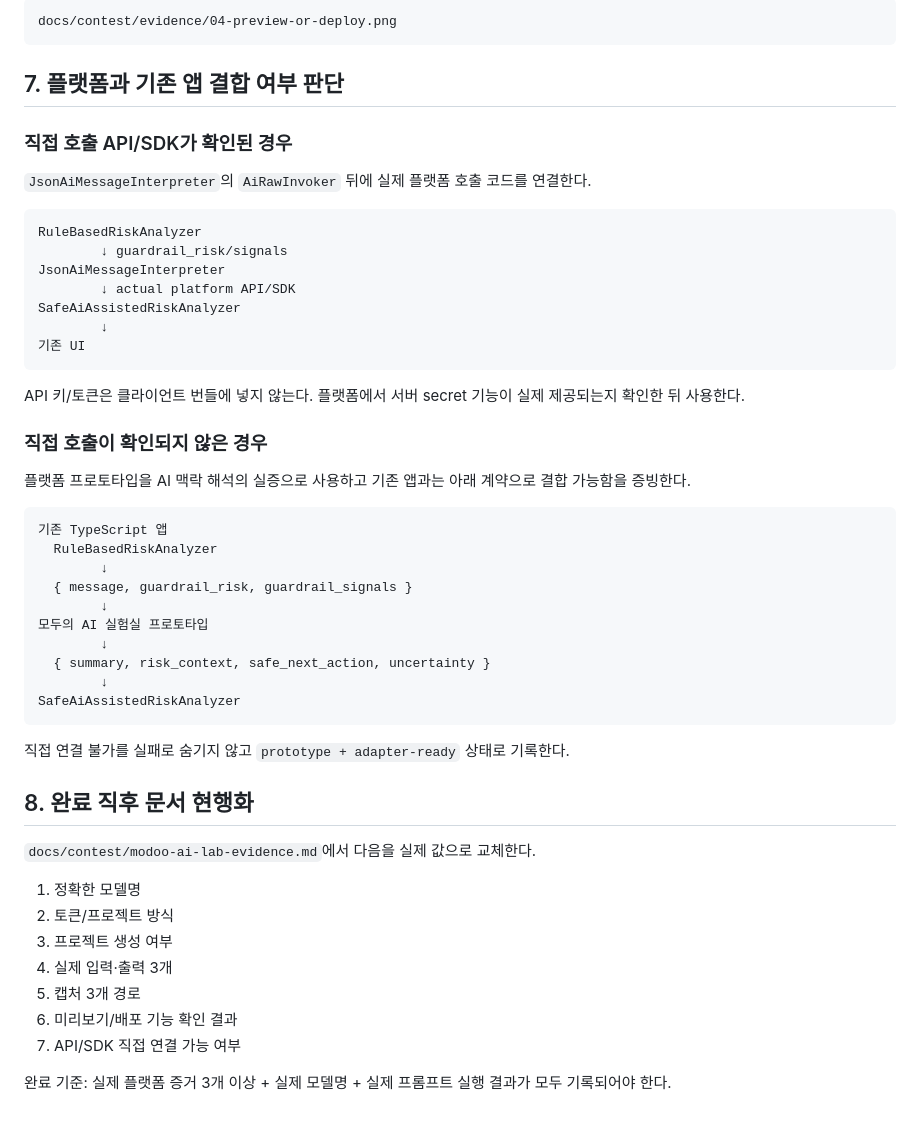
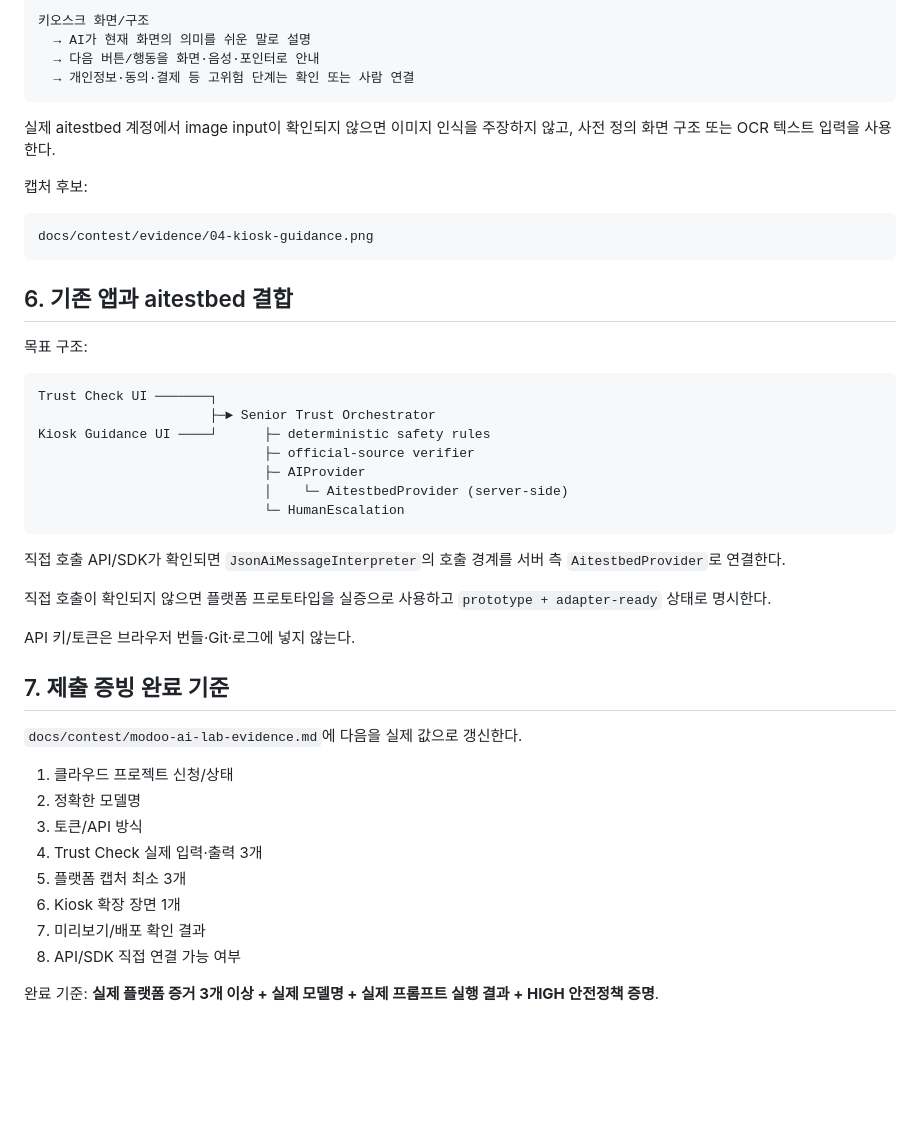
Before and after one commit to Lightning-Public/senior-trust-gateway, a Markdown page: docs/contest/platform-run-sheet.md, the part around one of its changes. Rendered like a GitHub page; blank space fills up the shorter version.

Commit message:
docs: align aitestbed run sheet with senior AI life manager

````diff
--- a/docs/contest/platform-run-sheet.md
+++ b/docs/contest/platform-run-sheet.md
@@ -193,55 +183,50 @@ docs/contest/evidence/03-execution-result.png
 
 ```text
-docs/contest/evidence/04-preview-or-deploy.png
+키오스크 화면/구조
+  → AI가 현재 화면의 의미를 쉬운 말로 설명
+  → 다음 버튼/행동을 화면·음성·포인터로 안내
+  → 개인정보·동의·결제 등 고위험 단계는 확인 또는 사람 연결
 ```
 
-## 7. 플랫폼과 기존 앱 결합 여부 판단
+실제 aitestbed 계정에서 image input이 확인되지 않으면 이미지 인식을 주장하지 않고, 사전 정의 화면 구조 또는 OCR 텍스트 입력을 사용한다.
 
-### 직접 호출 API/SDK가 확인된 경우
-
-`JsonAiMessageInterpreter`의 `AiRawInvoker` 뒤에 실제 플랫폼 호출 코드를 연결한다.
+캡처 후보:
 
 ```text
-RuleBasedRiskAnalyzer
-        ↓ guardrail_risk/signals
-JsonAiMessageInterpreter
-        ↓ actual platform API/SDK
-SafeAiAssistedRiskAnalyzer
-        ↓
-기존 UI
+docs/contest/evidence/04-kiosk-guidance.png
 ```
 
-API 키/토큰은 클라이언트 번들에 넣지 않는다. 플랫폼에서 서버 secret 기능이 실제 제공되는지 확인한 뒤 사용한다.
+## 6. 기존 앱과 aitestbed 결합
 
-### 직접 호출이 확인되지 않은 경우
-
-플랫폼 프로토타입을 AI 맥락 해석의 실증으로 사용하고 기존 앱과는 아래 계약으로 결합 가능함을 증빙한다.
+목표 구조:
 
 ```text
-기존 TypeScript 앱
-  RuleBasedRiskAnalyzer
-        ↓
-  { message, guardrail_risk, guardrail_signals }
-        ↓
-모두의 AI 실험실 프로토타입
-        ↓
-  { summary, risk_context, safe_next_action, uncertainty }
-        ↓
-SafeAiAssistedRiskAnalyzer
+Trust Check UI ───────┐
+                      ├─► Senior Trust Orchestrator
+Kiosk Guidance UI ────┘      ├─ deterministic safety rules
+                             ├─ official-source verifier
+                             ├─ AIProvider
+                             │    └─ AitestbedProvider (server-side)
+                             └─ HumanEscalation
 ```
 
-직접 연결 불가를 실패로 숨기지 않고 `prototype + adapter-ready` 상태로 기록한다.
+직접 호출 API/SDK가 확인되면 `JsonAiMessageInterpreter`의 호출 경계를 서버 측 `AitestbedProvider`로 연결한다.
 
-## 8. 완료 직후 문서 현행화
+직접 호출이 확인되지 않으면 플랫폼 프로토타입을 실증으로 사용하고 `prototype + adapter-ready` 상태로 명시한다.
 
-`docs/contest/modoo-ai-lab-evidence.md`에서 다음을 실제 값으로 교체한다.
+API 키/토큰은 브라우저 번들·Git·로그에 넣지 않는다.
 
-1. 정확한 모델명
-2. 토큰/프로젝트 방식
-3. 프로젝트 생성 여부
-4. 실제 입력·출력 3개
-5. 캡처 3개 경로
-6. 미리보기/배포 기능 확인 결과
-7. API/SDK 직접 연결 가능 여부
+## 7. 제출 증빙 완료 기준
 
-완료 기준: 실제 플랫폼 증거 3개 이상 + 실제 모델명 + 실제 프롬프트 실행 결과가 모두 기록되어야 한다.
+`docs/contest/modoo-ai-lab-evidence.md`에 다음을 실제 값으로 갱신한다.
+
+1. 클라우드 프로젝트 신청/상태
+2. 정확한 모델명
+3. 토큰/API 방식
+4. Trust Check 실제 입력·출력 3개
+5. 플랫폼 캡처 최소 3개
+6. Kiosk 확장 장면 1개
+7. 미리보기/배포 확인 결과
+8. API/SDK 직접 연결 가능 여부
+
+완료 기준: **실제 플랫폼 증거 3개 이상 + 실제 모델명 + 실제 프롬프트 실행 결과 + HIGH 안전정책 증명**.
````
Also changed, not shown: other parts of docs/contest/platform-run-sheet.md (+64 -74 lines).
